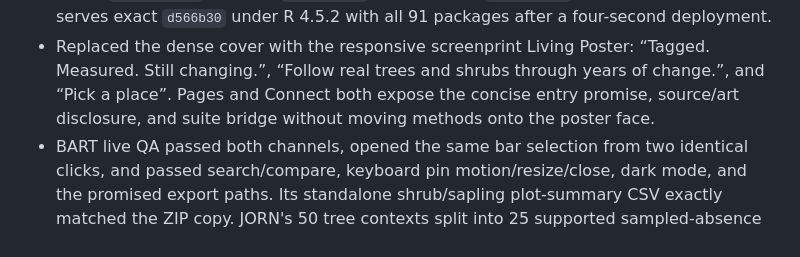
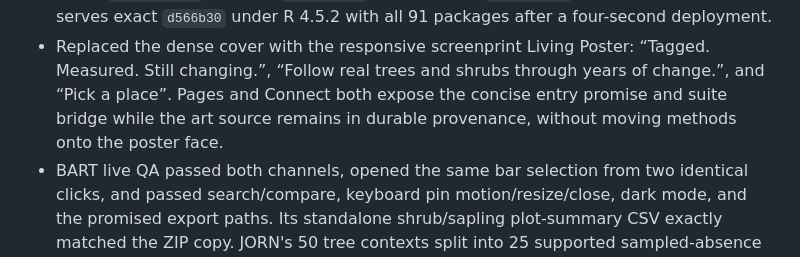
Before and after one commit to tgilbert14/NEON-Driver-Cascade, a Markdown page: docs/NEON-SUITE-REVAMP-PLAN.md, the part around one of its changes. GitHub-like rendering.

```diff
--- a/docs/NEON-SUITE-REVAMP-PLAN.md
+++ b/docs/NEON-SUITE-REVAMP-PLAN.md
@@ -700,8 +703,8 @@ Suggested palette families remain distinct but related:
 - Replaced the dense cover with the responsive screenprint Living Poster:
   “Tagged. Measured. Still changing.”, “Follow real trees and shrubs through years
   of change.”, and “Pick a place”. Pages and Connect both expose the concise entry
-  promise, source/art disclosure, and suite bridge without moving methods onto the
-  poster face.
+  promise and suite bridge while the art source remains in durable provenance,
+  without moving methods onto the poster face.
 - BART live QA passed both channels, opened the same bar selection from two
   identical clicks, and passed search/compare, keyboard pin motion/resize/close,
   dark mode, and the promised export paths. Its standalone shrub/sapling
```
Also changed, not shown: other parts of docs/NEON-SUITE-REVAMP-PLAN.md (+11 -8 lines), docs/NEON-SUITE-LEARNING-LOOP.md (+5 -3 lines), docs/neonize-playbook.md (+13 -8 lines).
